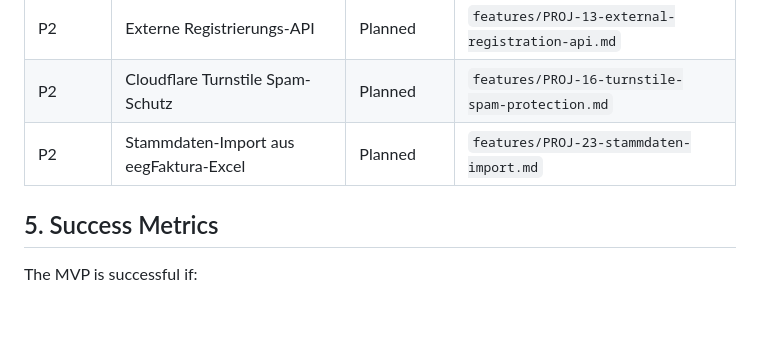
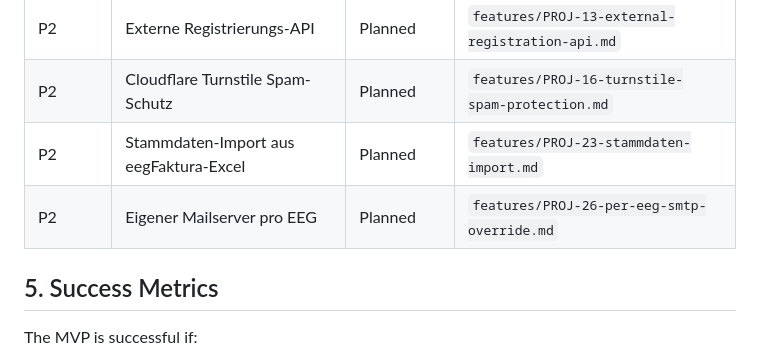
Before and after one commit to Marki4711/eegfaktura-member-onboarding, a Markdown page: docs/PRD.md, the part around the change. GitHub-like rendering; blank space fills up the shorter version.

```diff
--- a/docs/PRD.md
+++ b/docs/PRD.md
@@ -44,6 +44,7 @@ Version 1 includes:
 | P2 | Externe Registrierungs-API | Planned | `features/PROJ-13-external-registration-api.md` |
 | P2 | Cloudflare Turnstile Spam-Schutz | Planned | `features/PROJ-16-turnstile-spam-protection.md` |
 | P2 | Stammdaten-Import aus eegFaktura-Excel | Planned | `features/PROJ-23-stammdaten-import.md` |
+| P2 | Eigener Mailserver pro EEG | Planned | `features/PROJ-26-per-eeg-smtp-override.md` |
 
 ## 5. Success Metrics
 
```
Also changed, not shown: features/INDEX.md (+2 -1 lines), features/PROJ-26-per-eeg-smtp-override.md (added, +150 -0 lines).
